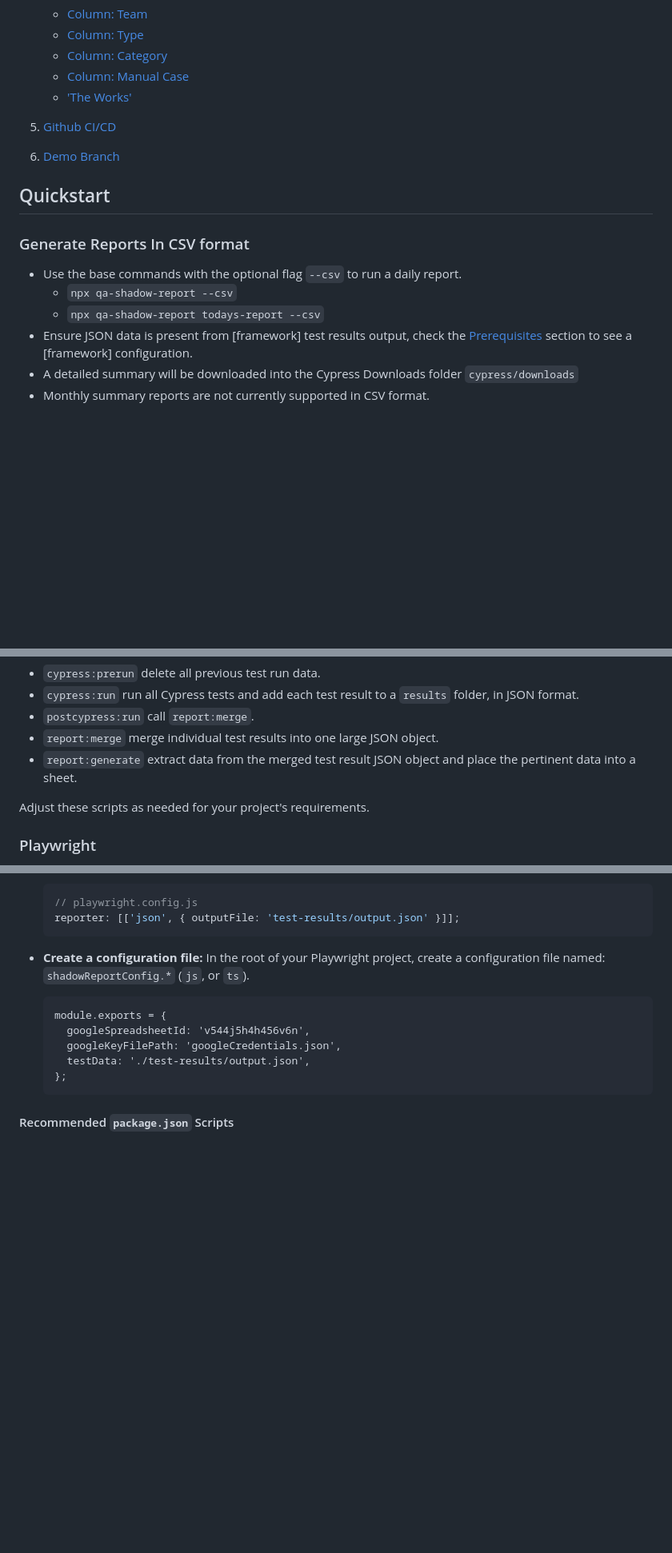
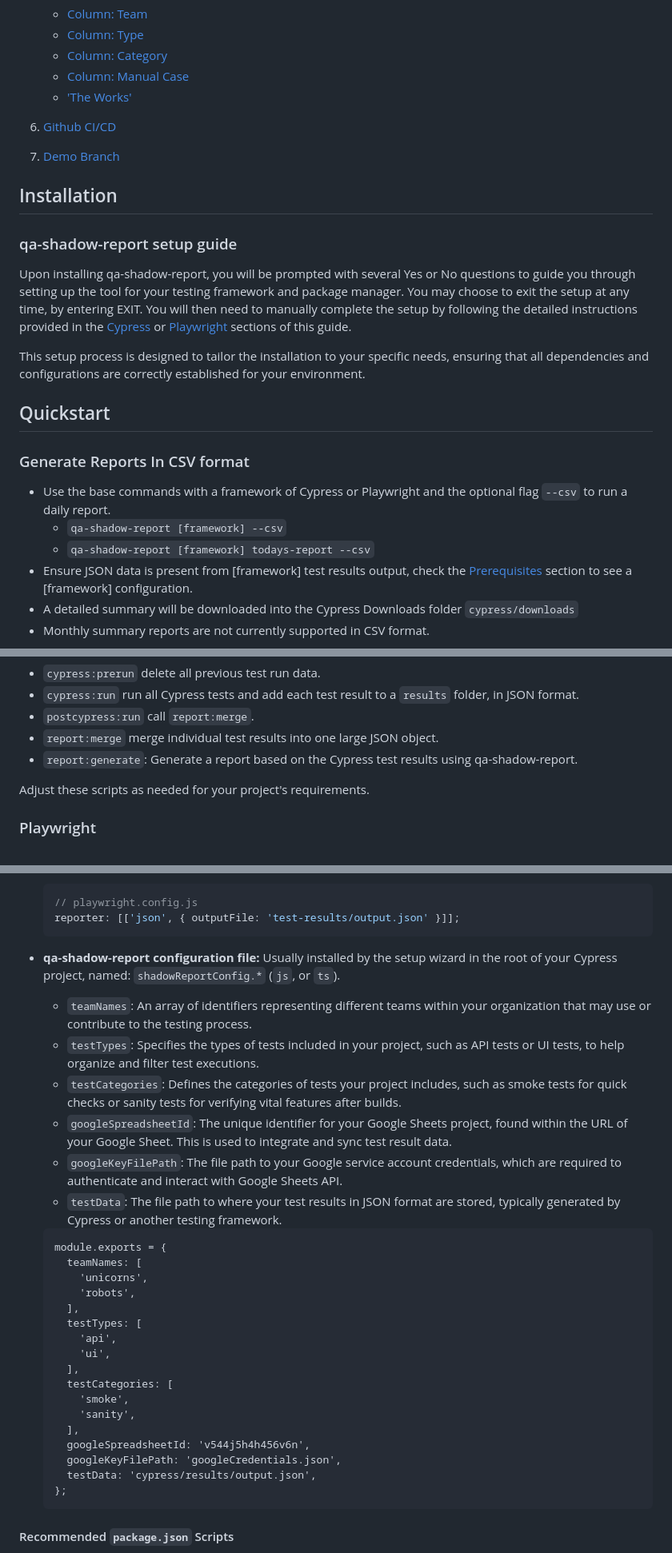
Before and after one commit to petermsouzajr/qa-shadow-report, a Markdown page: README.md, 3 parts joined by grey strips. Shown at 80% size. Rendered like a GitHub page; blank space fills up the shorter version.

````diff
--- a/README.md
+++ b/README.md
@@ -28,13 +29,21 @@ Our package bridges Cypress and Playwright test runs with Google Sheets or CSV,
 1. [Github CI/CD](#github-cicd)
 1. [Demo Branch](#demo-branch)
 
+## Installation
+
+### qa-shadow-report setup guide
+
+Upon installing qa-shadow-report, you will be prompted with several Yes or No questions to guide you through setting up the tool for your testing framework and package manager. You may choose to exit the setup at any time, by entering EXIT. You will then need to manually complete the setup by following the detailed instructions provided in the [Cypress](#cypress) or [Playwright](#playwright) sections of this guide.
+
+This setup process is designed to tailor the installation to your specific needs, ensuring that all dependencies and configurations are correctly established for your environment.
+
 ## Quickstart
 
 ### Generate Reports In CSV format
 
-- Use the base commands with the optional flag `--csv` to run a daily report.
-  - `npx qa-shadow-report --csv`
-  - `npx qa-shadow-report todays-report --csv`
+- Use the base commands with a framework of Cypress or Playwright and the optional flag `--csv` to run a daily report.
+  - `qa-shadow-report [framework] --csv`
+  - `qa-shadow-report [framework] todays-report --csv`
 - Ensure JSON data is present from [framework] test results output, check the [Prerequisites](#prerequisites) section to see a [framework] configuration.
 - A detailed summary will be downloaded into the Cypress Downloads folder `cypress/downloads`
 - Monthly summary reports are not currently supported in CSV format.
@@ -98,7 +122,7 @@ In this example, running `npm cypress-test` will
 - `cypress:run` run all Cypress tests and add each test result to a `results` folder, in JSON format.
 - `postcypress:run` call `report:merge`.
 - `report:merge` merge individual test results into one large JSON object.
-- `report:generate` extract data from the merged test result JSON object and place the pertinent data into a sheet.
+- `report:generate`: Generate a report based on the Cypress test results using qa-shadow-report.
 
 Adjust these scripts as needed for your project's requirements.
 
@@ -116,13 +140,32 @@ Before you begin, ensure you have the following packages and authentication:
   reporter: [['json', { outputFile: 'test-results/output.json' }]];
   ```
 
-- **Create a configuration file:** In the root of your Playwright project, create a configuration file named: `shadowReportConfig.*` (`js`, or `ts`).
+- **qa-shadow-report configuration file:** Usually installed by the setup wizard in the root of your Cypress project, named: `shadowReportConfig.*` (`js`, or `ts`).
+
+  - `teamNames`: An array of identifiers representing different teams within your organization that may use or contribute to the testing process.
+  - `testTypes`: Specifies the types of tests included in your project, such as API tests or UI tests, to help organize and filter test executions.
+  - `testCategories`: Defines the categories of tests your project includes, such as smoke tests for quick checks or sanity tests for verifying vital features after builds.
+  - `googleSpreadsheetId`: The unique identifier for your Google Sheets project, found within the URL of your Google Sheet. This is used to integrate and sync test result data.
+  - `googleKeyFilePath`: The file path to your Google service account credentials, which are required to authenticate and interact with Google Sheets API.
+  - `testData`: The file path to where your test results in JSON format are stored, typically generated by Cypress or another testing framework.
 
   ```
   module.exports = {
+    teamNames: [
+      'unicorns',
+      'robots',
+    ],
+    testTypes: [
+      'api',
+      'ui',
+    ],
+    testCategories: [
+      'smoke',
+      'sanity',
+    ],
     googleSpreadsheetId: 'v544j5h4h456v6n',
     googleKeyFilePath: 'googleCredentials.json',
-    testData: './test-results/output.json',
+    testData: 'cypress/results/output.json',
   };
   ```
 
````
Also changed, not shown: other parts of README.md (+32 -16 lines), CONTRIBUTING.md (+1 -1 lines), images/csvDailyReport.png, 12 other files.
